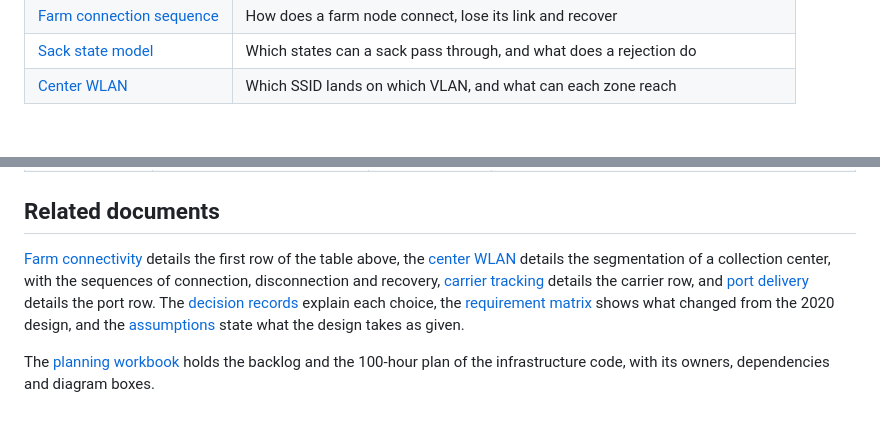
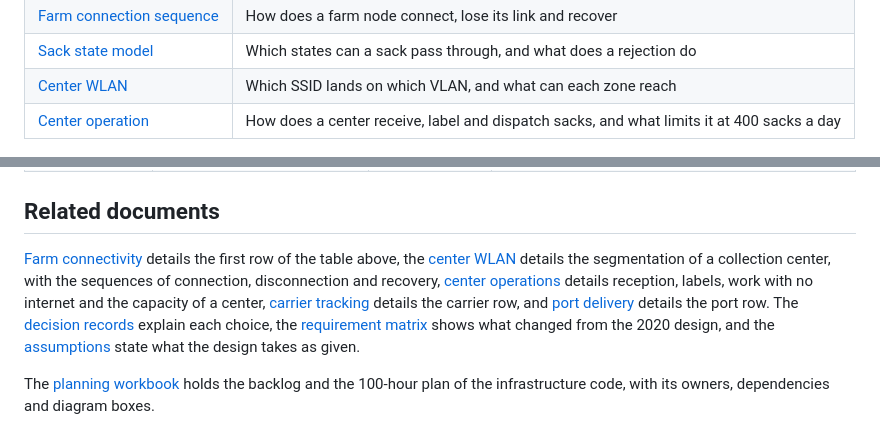
Before and after one commit to aromapacifico-devops/aromapacifico-devops-docs, a Markdown page: docs/architecture/README.md, 2 parts joined by grey strips. Rendered like a GitHub page.

Commit message:
docs(architecture): add center operation diagram page
Page 10 of the diagram source with its export, and the checks for 11 pages. Refs #44

```diff
--- a/docs/architecture/README.md
+++ b/docs/architecture/README.md
@@ -14,6 +14,7 @@ Read [Platform overview](overview.md) first. It explains the complete platform,
 | [Farm connection sequence](diagrams/07-farm-connection-sequence.drawio.png) | How does a farm node connect, lose its link and recover |
 | [Sack state model](diagrams/08-sack-state-model.drawio.png) | Which states can a sack pass through, and what does a rejection do |
 | [Center WLAN](diagrams/09-center-wlan.drawio.png) | Which SSID lands on which VLAN, and what can each zone reach |
+| [Center operation](diagrams/10-center-operation.drawio.png) | How does a center receive, label and dispatch sacks, and what limits it at 400 sacks a day |
 
 ![Target platform on AWS](diagrams/00-platform-overview.drawio.png)
 
@@ -30,7 +31,7 @@ Read [Platform overview](overview.md) first. It explains the complete platform,
 
 ## Related documents
 
-[Farm connectivity](../network/farm-connectivity.md) details the first row of the table above, the [center WLAN](../network/center-wlan.md) details the segmentation of a collection center, with the sequences of connection, disconnection and recovery, [carrier tracking](../network/carrier-tracking.md) details the carrier row, and [port delivery](../network/port-delivery.md) details the port row. The [decision records](../adr/README.md) explain each choice, the [requirement matrix](../governance/requirements-2020-2026.md) shows what changed from the 2020 design, and the [assumptions](../assumptions.md) state what the design takes as given.
+[Farm connectivity](../network/farm-connectivity.md) details the first row of the table above, the [center WLAN](../network/center-wlan.md) details the segmentation of a collection center, with the sequences of connection, disconnection and recovery, [center operations](../network/collection-center-operations.md) details reception, labels, work with no internet and the capacity of a center, [carrier tracking](../network/carrier-tracking.md) details the carrier row, and [port delivery](../network/port-delivery.md) details the port row. The [decision records](../adr/README.md) explain each choice, the [requirement matrix](../governance/requirements-2020-2026.md) shows what changed from the 2020 design, and the [assumptions](../assumptions.md) state what the design takes as given.
 
 The [planning workbook](../planning/Planeacion_Integral_AromaPacifico_2026client.xlsx) holds the backlog and the 100-hour plan of the infrastructure code, with its owners, dependencies and diagram boxes.
 
```
Also changed, not shown: docs/architecture/diagrams/10-center-operation.drawio.png (added), 5 other files.
